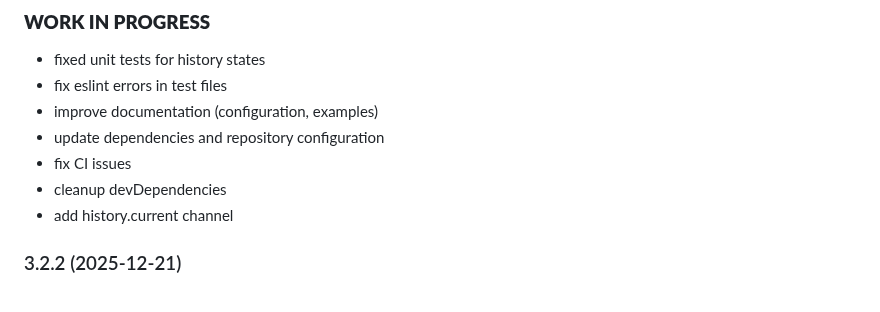
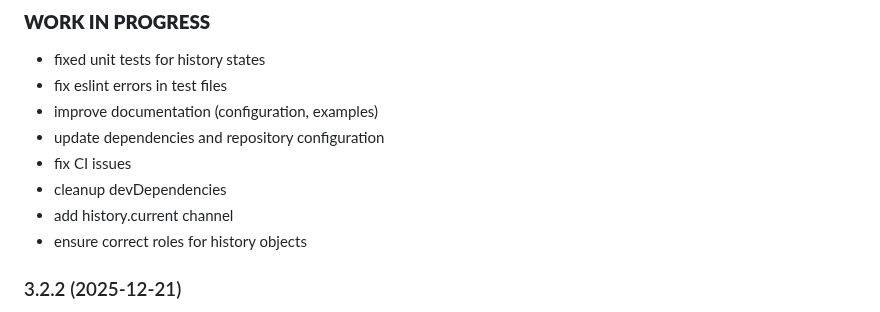
Before and after one commit to marc2016/ioBroker.panasonic-comfort-cloud, a Markdown page: README.md, the part around the change. Rendered like a GitHub page.

Commit message:
docs: add role fix to changelog

```diff
--- a/README.md
+++ b/README.md
@@ -102,6 +102,7 @@ console.log(`Avg Outside Temp on the 15th: ${day15Temp}°C`);
 * fix CI issues
 * cleanup devDependencies
 * add history.current channel
+* ensure correct roles for history objects
 
 ### 3.2.2 (2025-12-21)
 * re-enable history data fetching (month mode)
```
